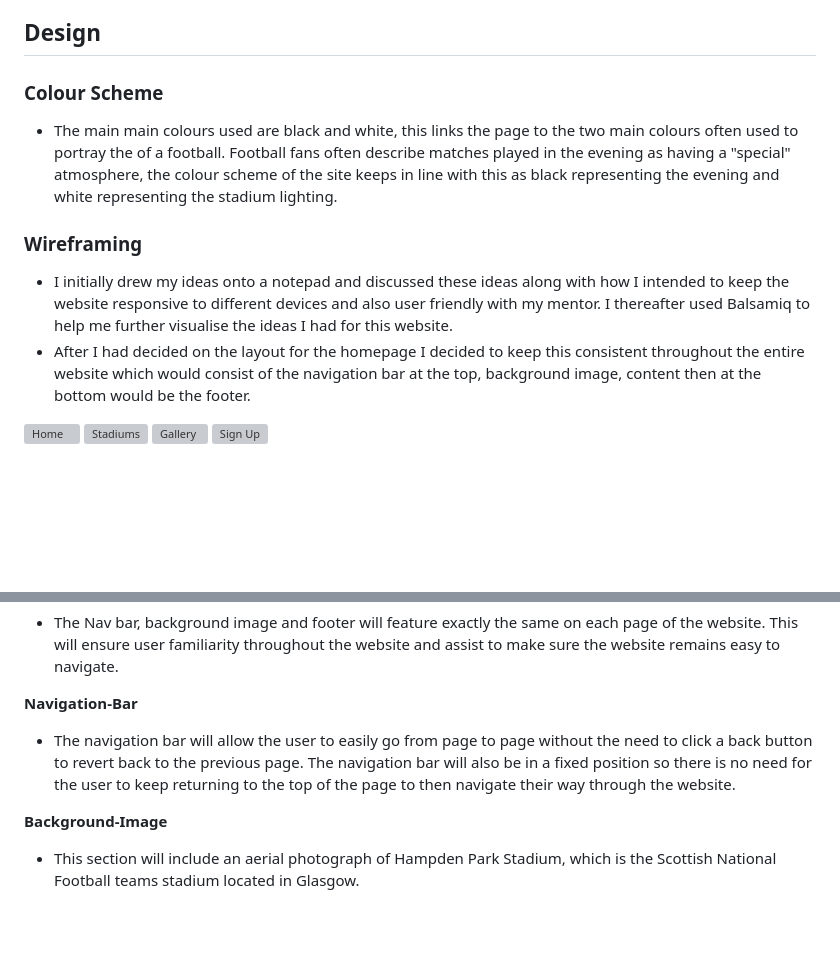
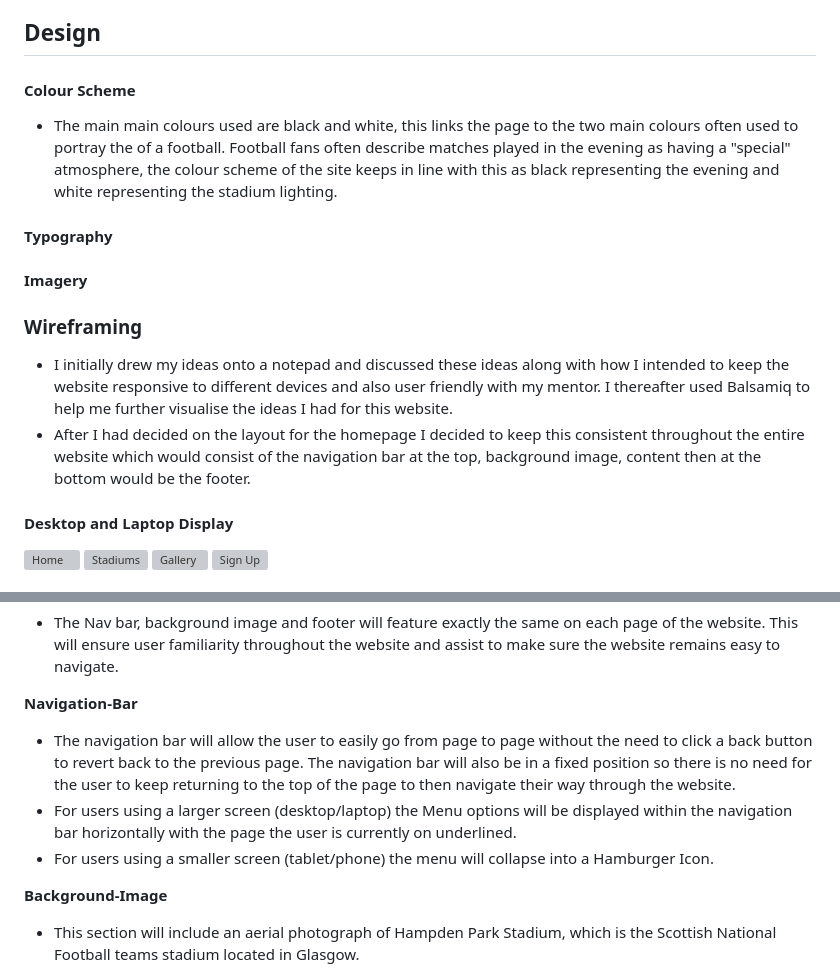
Before and after one commit to Chris-Tollan/Iconic-UK-Football-Stadiums, a Markdown page: README.md, 2 parts joined by grey strips. Rendered like a GitHub page; blank space fills up the shorter version; grey boxes are pictures that could not be loaded.

Commit message:
Update README.md
Add responsive wiireframes

```diff
--- a/README.md
+++ b/README.md
@@ -36,15 +36,23 @@ The aim of this website is to provide users from both the UK and abroad with det
 
 ## Design
 
-### Colour Scheme
+#### Colour Scheme
 
 - The main main colours used are black and white, this links the page to the two main colours often used to portray the of a football. Football fans often describe matches played in the evening as having a "special" atmosphere, the colour scheme of the site keeps in line with this as black representing the evening and white representing the stadium lighting.
+
+#### Typography
+
+
+#### Imagery
+
 
 ### Wireframing
 
 - I initially drew my ideas onto a notepad and discussed these ideas along with how I intended to keep the website responsive to different devices and also user friendly with my mentor. I thereafter used Balsamiq to help me further visualise the ideas I had for this website.
 - After I had decided on the layout for the homepage I decided to keep this consistent throughout the entire website which would consist of the navigation bar at the top, background image, content then at the bottom would be the footer.
 
+#### Desktop and Laptop Display
+
 ![Home](https://github.com/Chris-Tollan/Iconic-UK-Football-Stadiums/assets/134441833/c25ab16b-3333-4d26-9fa7-3543d26b3d45)
 ![Stadiums](https://github.com/Chris-Tollan/Iconic-UK-Football-Stadiums/assets/134441833/19a4538f-cb41-4ff2-a64c-41cb8f51b608)
 ![Gallery](https://github.com/Chris-Tollan/Iconic-UK-Football-Stadiums/assets/134441833/441d4dc2-faaa-4d3a-8622-42de0caceace)
@@ -59,6 +75,8 @@ The aim of this website is to provide users from both the UK and abroad with det
 **Navigation-Bar**
 
 - The navigation bar will allow the user to easily go from page to page without the need to click a back button to revert back to the previous page. The navigation bar will also be in a fixed position so there is no need for the user to keep returning to the top of the page to then navigate their way through the website.
+- For users using a larger screen (desktop/laptop) the Menu options will be displayed within the navigation bar horizontally with the page the user is currently on underlined.
+- For users using a smaller screen (tablet/phone) the menu will collapse into a Hamburger Icon.
 
 **Background-Image**
 
```
Also changed, not shown: other parts of README.md (+11 -0 lines).
